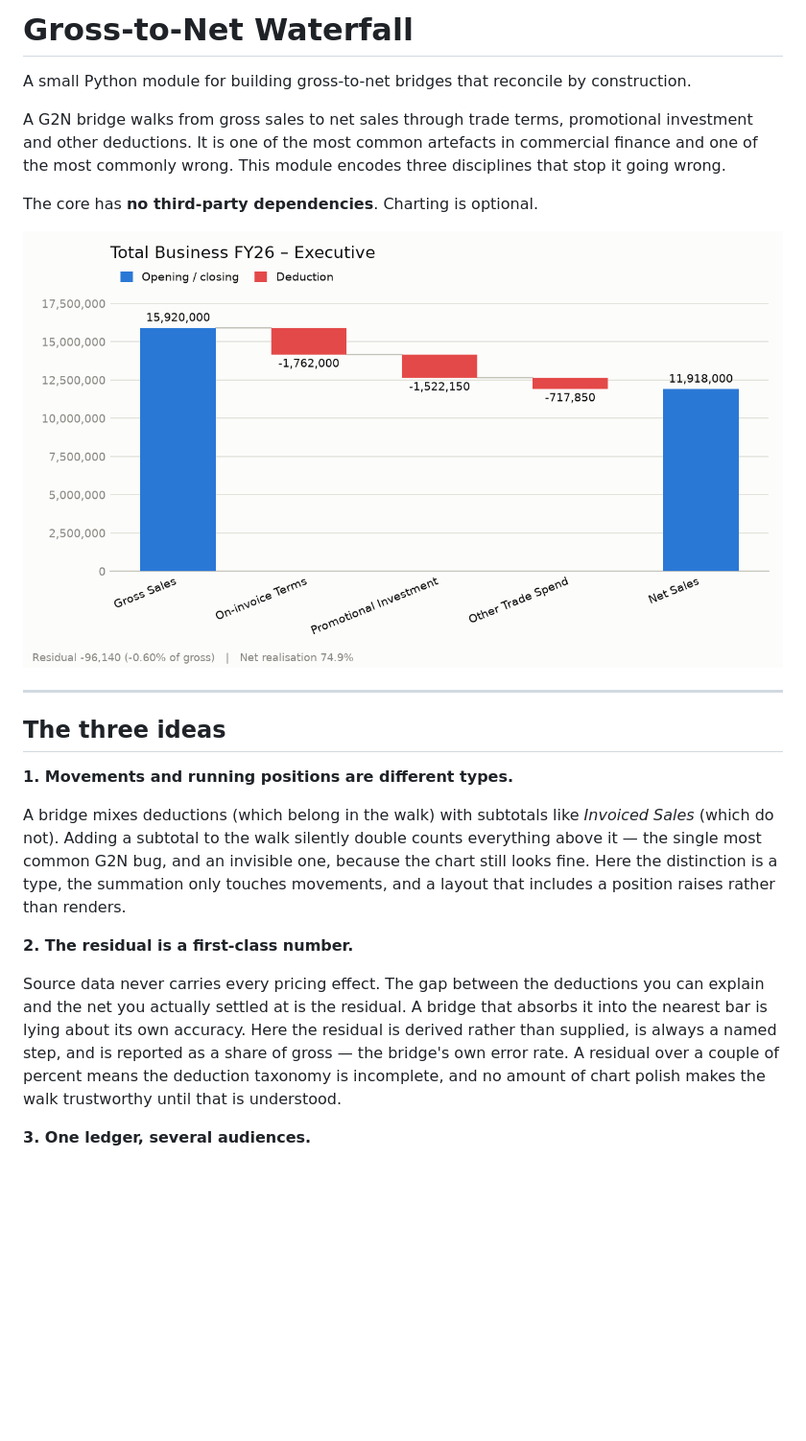
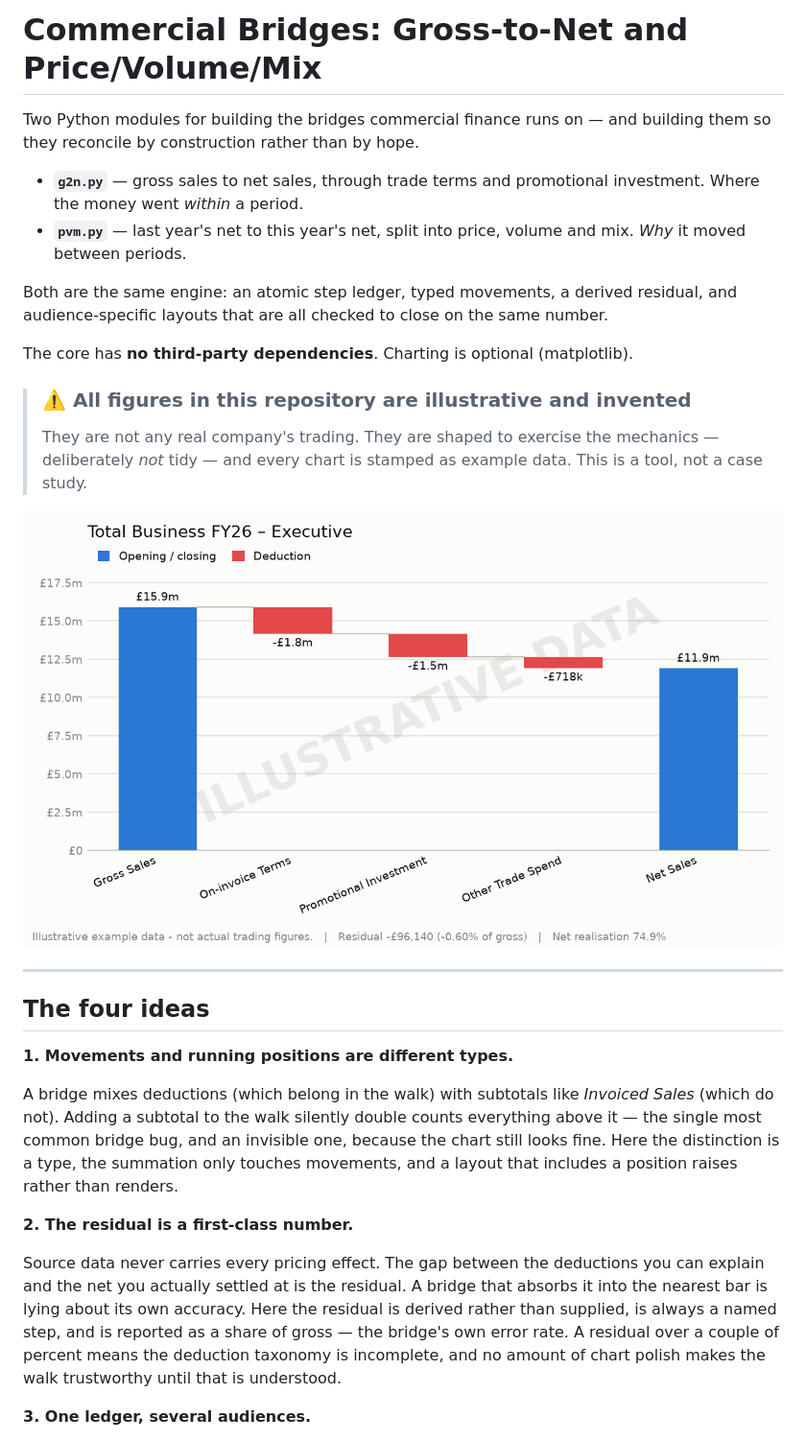
Before and after one commit to sdouglas8787/g2n_waterfall, a Markdown page: README.md, the part around one of its changes. Shown at 96% size. Drawn GitHub-style; pictures changed too: docs/bridge_executive.png; blank space fills up the shorter version.

```diff
--- a/README.md
+++ b/README.md
@@ -1,27 +1,36 @@
-# Gross-to-Net Waterfall
+# Commercial Bridges: Gross-to-Net and Price/Volume/Mix
 
-A small Python module for building gross-to-net bridges that reconcile by construction.
+Two Python modules for building the bridges commercial finance runs on — and building
+them so they reconcile by construction rather than by hope.
 
-A G2N bridge walks from gross sales to net sales through trade terms, promotional
-investment and other deductions. It is one of the most common artefacts in commercial
-finance and one of the most commonly wrong. This module encodes three disciplines that
-stop it going wrong.
+- **`g2n.py`** — gross sales to net sales, through trade terms and promotional
+  investment. Where the money went *within* a period.
+- **`pvm.py`** — last year's net to this year's net, split into price, volume and mix.
+  *Why* it moved between periods.
 
-The core has **no third-party dependencies**. Charting is optional.
+Both are the same engine: an atomic step ledger, typed movements, a derived residual, and
+audience-specific layouts that are all checked to close on the same number.
+
+The core has **no third-party dependencies**. Charting is optional (matplotlib).
+
+> ### ⚠️ All figures in this repository are illustrative and invented
+> They are not any real company's trading. They are shaped to exercise the mechanics —
+> deliberately *not* tidy — and every chart is stamped as example data. This is a tool,
+> not a case study.
 
 ![Executive gross-to-net waterfall](docs/bridge_executive.png)
 
 ---
 
-## The three ideas
+## The four ideas
 
 **1. Movements and running positions are different types.**
 
 A bridge mixes deductions (which belong in the walk) with subtotals like *Invoiced Sales*
 (which do not). Adding a subtotal to the walk silently double counts everything above it —
-the single most common G2N bug, and an invisible one, because the chart still looks fine.
-Here the distinction is a type, the summation only touches movements, and a layout that
-includes a position raises rather than renders.
+the single most common bridge bug, and an invisible one, because the chart still looks
+fine. Here the distinction is a type, the summation only touches movements, and a layout
+that includes a position raises rather than renders.
 
 **2. The residual is a first-class number.**
 
@@ -29,8 +38,9 @@ Source data never carries every pricing effect. The gap between the deductions y
 explain and the net you actually settled at is the residual. A bridge that absorbs it into
 the nearest bar is lying about its own accuracy. Here the residual is derived rather than
 supplied, is always a named step, and is reported as a share of gross — the bridge's own
-error rate. A residual over a couple of percent means the deduction taxonomy is incomplete,
-and no amount of chart polish makes the walk trustworthy until that is understood.
+error rate. A residual over a couple of percent means the deduction taxonomy is
+incomplete, and no amount of chart polish makes the walk trustworthy until that is
+understood.
 
 **3. One ledger, several audiences.**
 
```
Also changed, not shown: other parts of README.md (+151 -49 lines), docs/bridge_diagnostic.png, docs/bridge_pvm.png (added), 5 other files.
